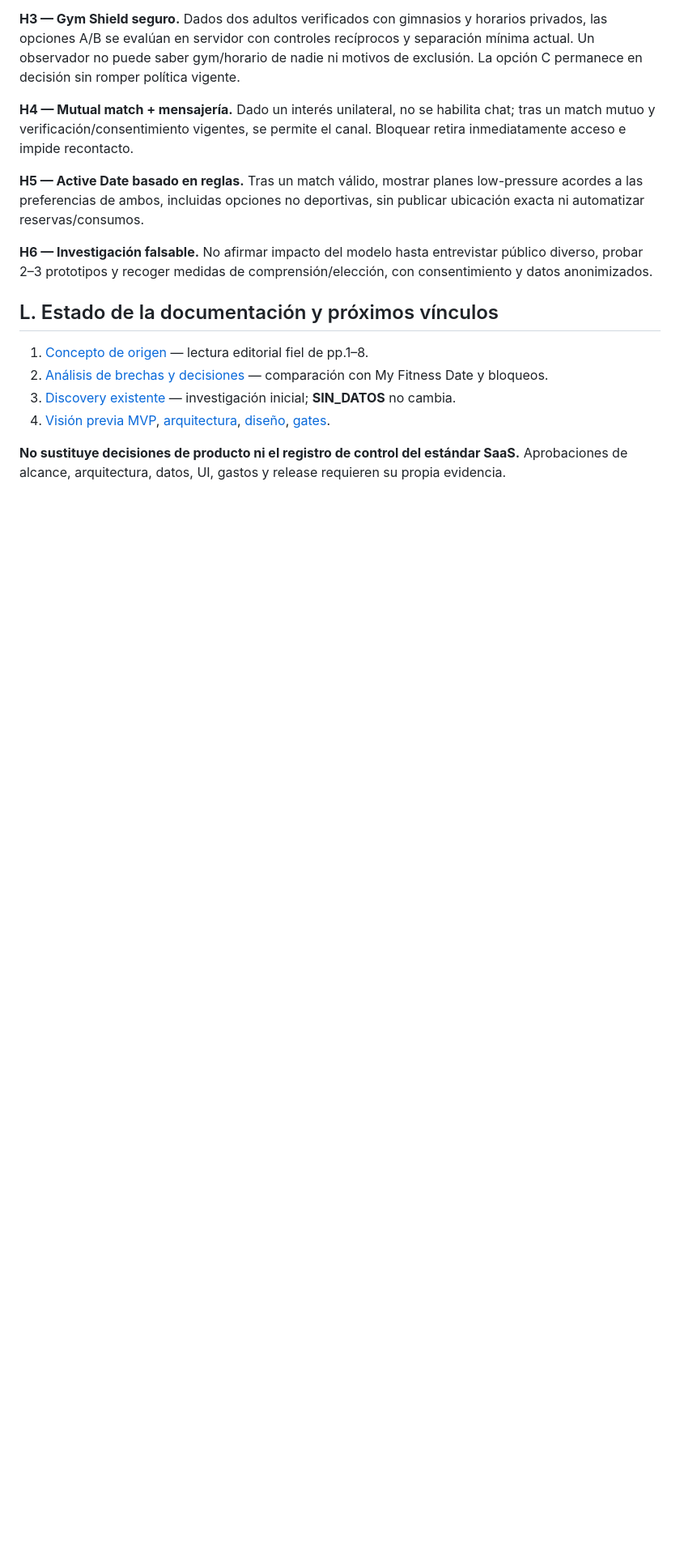
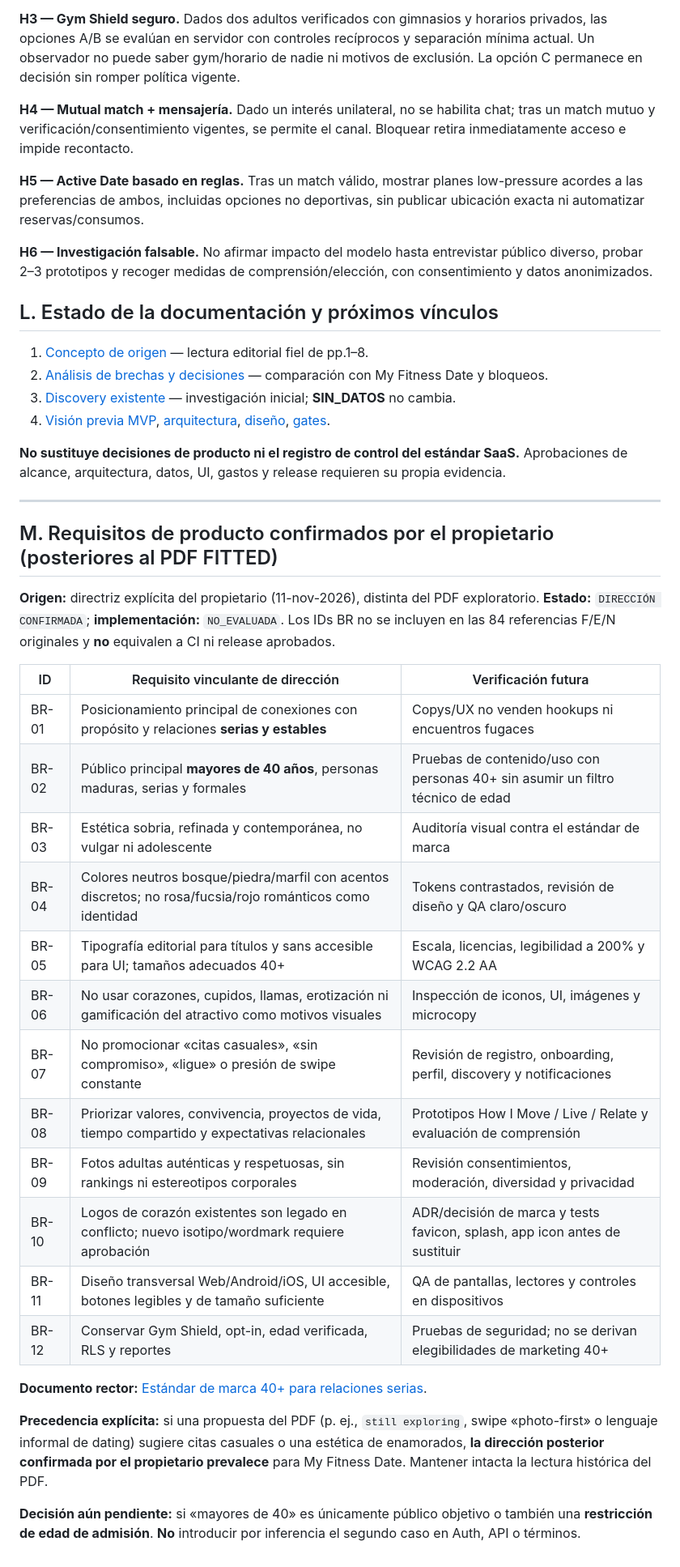
Before and after one commit to witchet43/app_my_fitness_date, a Markdown page: docs/product/LIFESTYLE_COMPATIBILITY_REQUIREMENTS.md, the part around the change. Shown at 81% size. Drawn GitHub-style; blank space fills up the shorter version.

Commit message:
docs(brand): alinear LIFESTYLE_COMPATIBILITY_REQUIREMENTS.md con relaciones serias 40+

```diff
--- a/docs/product/LIFESTYLE_COMPATIBILITY_REQUIREMENTS.md
+++ b/docs/product/LIFESTYLE_COMPATIBILITY_REQUIREMENTS.md
@@ -173,3 +173,30 @@ Estos controles provienen del **producto existente y Estándar Maestro v1.9**, n
 4. [Visión previa MVP](../MVP.md), [arquitectura](../adr/0001-flutter-microservices-standard.md), [diseño](../design/ACTIVE_CHEMISTRY_AUDIT_V25.md), [gates](../../release/readiness.json).
 
 **No sustituye decisiones de producto ni el registro de control del estándar SaaS.** Aprobaciones de alcance, arquitectura, datos, UI, gastos y release requieren su propia evidencia.
+
+---
+
+## M. Requisitos de producto confirmados por el propietario (posteriores al PDF FITTED)
+
+**Origen:** directriz explícita del propietario (11-nov-2026), distinta del PDF exploratorio. **Estado:** `DIRECCIÓN CONFIRMADA`; **implementación:** `NO_EVALUADA`. Los IDs BR no se incluyen en las 84 referencias F/E/N originales y **no** equivalen a CI ni release aprobados.
+
+| ID | Requisito vinculante de dirección | Verificación futura |
+| --- | --- | --- |
+| BR-01 | Posicionamiento principal de conexiones con propósito y relaciones **serias y estables** | Copys/UX no venden hookups ni encuentros fugaces |
+| BR-02 | Público principal **mayores de 40 años**, personas maduras, serias y formales | Pruebas de contenido/uso con personas 40+ sin asumir un filtro técnico de edad |
+| BR-03 | Estética sobria, refinada y contemporánea, no vulgar ni adolescente | Auditoría visual contra el estándar de marca |
+| BR-04 | Colores neutros bosque/piedra/marfil con acentos discretos; no rosa/fucsia/rojo románticos como identidad | Tokens contrastados, revisión de diseño y QA claro/oscuro |
+| BR-05 | Tipografía editorial para títulos y sans accesible para UI; tamaños adecuados 40+ | Escala, licencias, legibilidad a 200% y WCAG 2.2 AA |
+| BR-06 | No usar corazones, cupidos, llamas, erotización ni gamificación del atractivo como motivos visuales | Inspección de iconos, UI, imágenes y microcopy |
+| BR-07 | No promocionar «citas casuales», «sin compromiso», «ligue» o presión de swipe constante | Revisión de registro, onboarding, perfil, discovery y notificaciones |
+| BR-08 | Priorizar valores, convivencia, proyectos de vida, tiempo compartido y expectativas relacionales | Prototipos How I Move / Live / Relate y evaluación de comprensión |
+| BR-09 | Fotos adultas auténticas y respetuosas, sin rankings ni estereotipos corporales | Revisión consentimientos, moderación, diversidad y privacidad |
+| BR-10 | Logos de corazón existentes son legado en conflicto; nuevo isotipo/wordmark requiere aprobación | ADR/decisión de marca y tests favicon, splash, app icon antes de sustituir |
+| BR-11 | Diseño transversal Web/Android/iOS, UI accesible, botones legibles y de tamaño suficiente | QA de pantallas, lectores y controles en dispositivos |
+| BR-12 | Conservar Gym Shield, opt-in, edad verificada, RLS y reportes | Pruebas de seguridad; no se derivan elegibilidades de marketing 40+ |
+
+**Documento rector:** [Estándar de marca 40+ para relaciones serias](../design/SERIOUS_RELATIONSHIPS_40PLUS_BRAND_STANDARD.md).
+
+**Precedencia explícita:** si una propuesta del PDF (p. ej., `still exploring`, swipe «photo-first» o lenguaje informal de dating) sugiere citas casuales o una estética de enamorados, **la dirección posterior confirmada por el propietario prevalece** para My Fitness Date. Mantener intacta la lectura histórica del PDF.
+
+**Decisión aún pendiente:** si «mayores de 40» es únicamente público objetivo o también una **restricción de edad de admisión**. **No** introducir por inferencia el segundo caso en Auth, API o términos.
```
